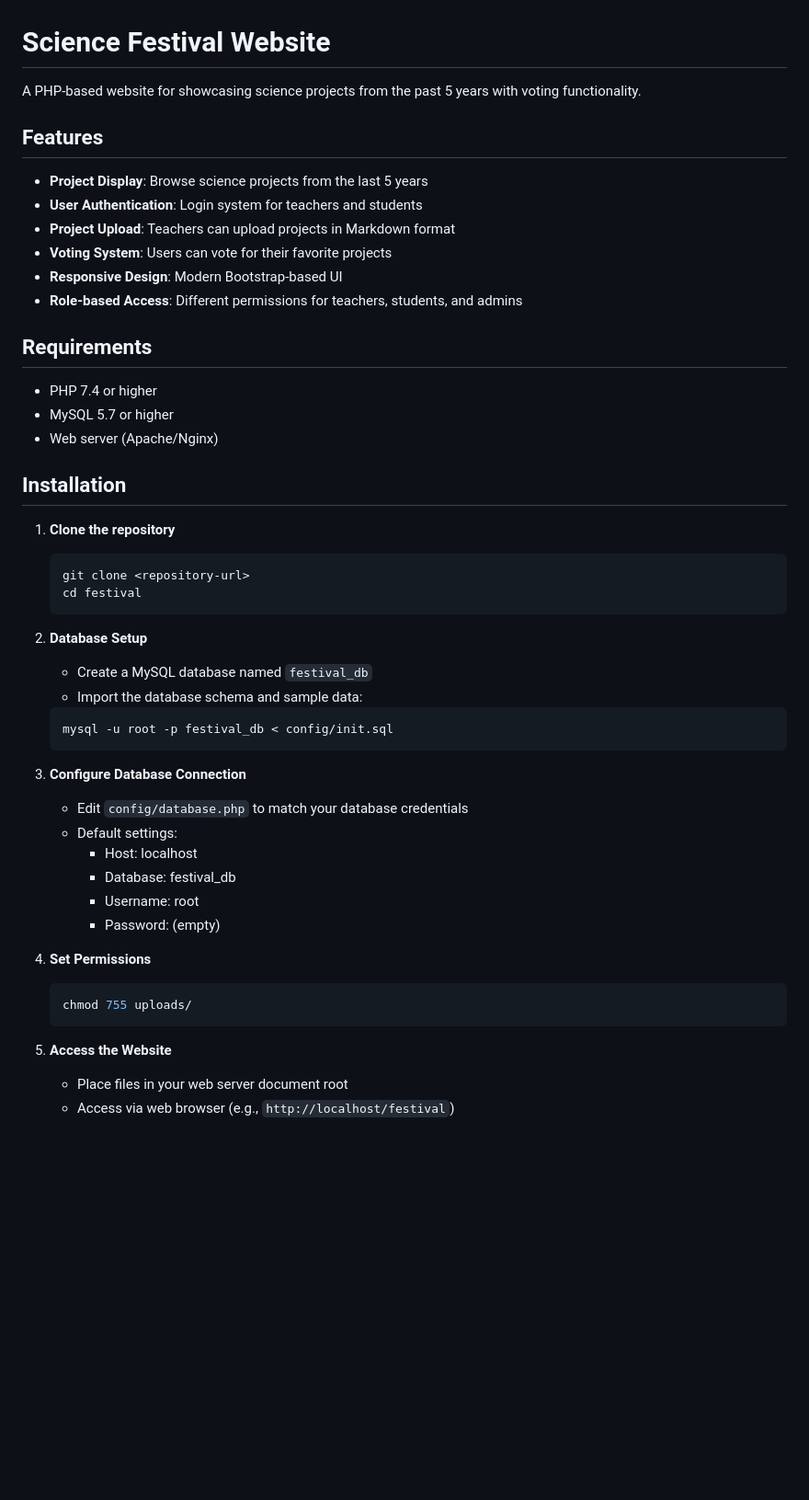
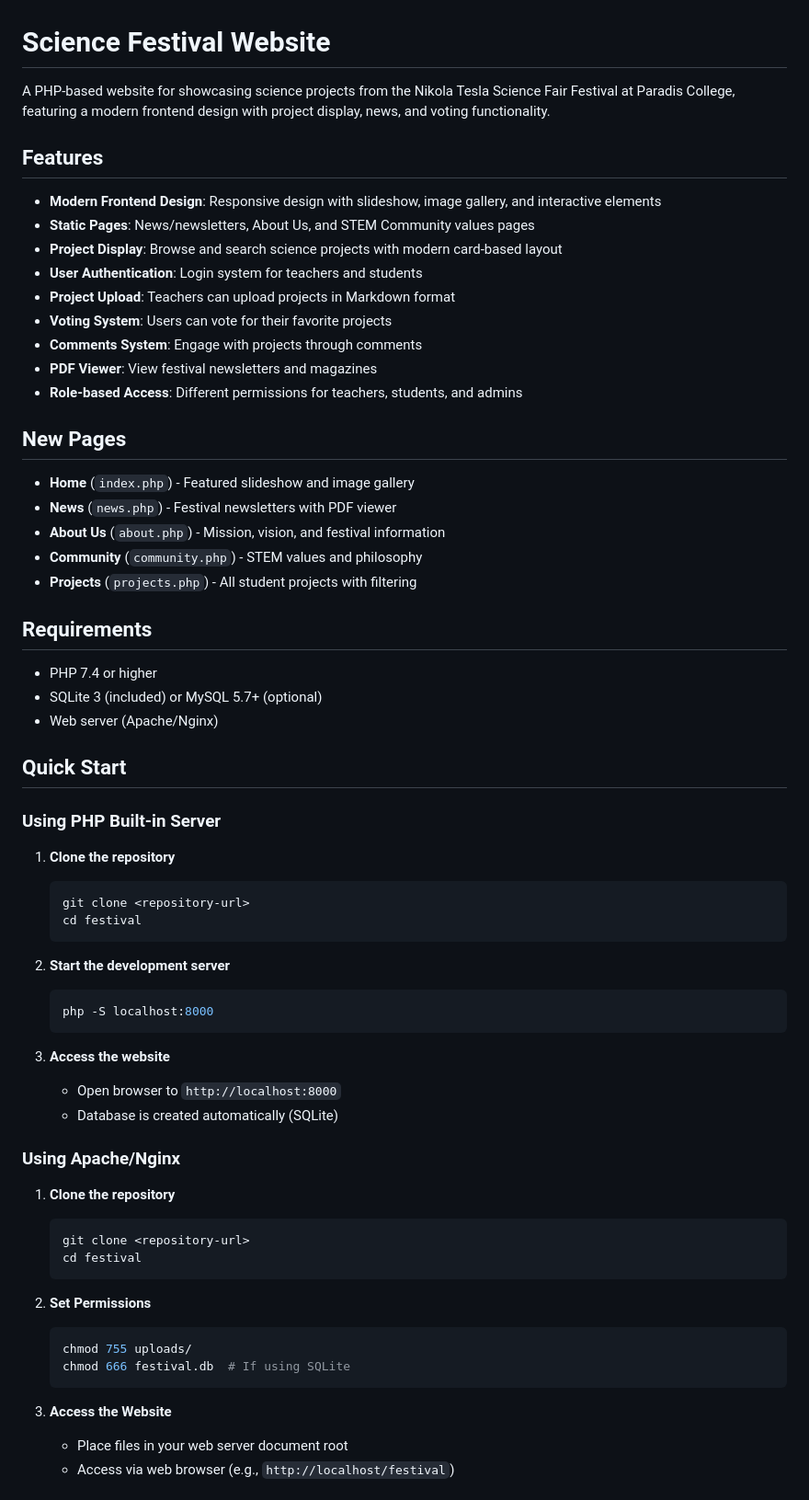
Before and after one commit to paradis-college/festival, a Markdown page: README.md, the part around one of its changes. Shown at 92% size. Rendered like a GitHub page; blank space fills up the shorter version.

````diff
--- a/README.md
+++ b/README.md
@@ -1,23 +1,36 @@
 # Science Festival Website
 
-A PHP-based website for showcasing science projects from the past 5 years with voting functionality.
+A PHP-based website for showcasing science projects from the Nikola Tesla Science Fair Festival at Paradis College, featuring a modern frontend design with project display, news, and voting functionality.
 
 ## Features
 
-- **Project Display**: Browse science projects from the last 5 years
+- **Modern Frontend Design**: Responsive design with slideshow, image gallery, and interactive elements
+- **Static Pages**: News/newsletters, About Us, and STEM Community values pages
+- **Project Display**: Browse and search science projects with modern card-based layout
 - **User Authentication**: Login system for teachers and students
 - **Project Upload**: Teachers can upload projects in Markdown format
 - **Voting System**: Users can vote for their favorite projects
-- **Responsive Design**: Modern Bootstrap-based UI
+- **Comments System**: Engage with projects through comments
+- **PDF Viewer**: View festival newsletters and magazines
 - **Role-based Access**: Different permissions for teachers, students, and admins
+
+## New Pages
+
+- **Home** (`index.php`) - Featured slideshow and image gallery
+- **News** (`news.php`) - Festival newsletters with PDF viewer
+- **About Us** (`about.php`) - Mission, vision, and festival information
+- **Community** (`community.php`) - STEM values and philosophy
+- **Projects** (`projects.php`) - All student projects with filtering
 
 ## Requirements
 
 - PHP 7.4 or higher
-- MySQL 5.7 or higher
+- SQLite 3 (included) or MySQL 5.7+ (optional)
 - Web server (Apache/Nginx)
 
-## Installation
+## Quick Start
+
+### Using PHP Built-in Server
 
 1. **Clone the repository**
    ```bash
@@ -25,27 +38,30 @@ A PHP-based website for showcasing science projects from the past 5 years with v
    cd festival
    ```
 
-2. **Database Setup**
-   - Create a MySQL database named `festival_db`
-   - Import the database schema and sample data:
+2. **Start the development server**
    ```bash
-   mysql -u root -p festival_db < config/init.sql
+   php -S localhost:8000
    ```
 
-3. **Configure Database Connection**
-   - Edit `config/database.php` to match your database credentials
-   - Default settings:
-     - Host: localhost
-     - Database: festival_db
-     - Username: root
-     - Password: (empty)
+3. **Access the website**
+   - Open browser to `http://localhost:8000`
+   - Database is created automatically (SQLite)
 
-4. **Set Permissions**
+### Using Apache/Nginx
+
+1. **Clone the repository**
+   ```bash
+   git clone <repository-url>
+   cd festival
+   ```
+
+2. **Set Permissions**
    ```bash
    chmod 755 uploads/
+   chmod 666 festival.db  # If using SQLite
    ```
 
-5. **Access the Website**
+3. **Access the Website**
    - Place files in your web server document root
    - Access via web browser (e.g., `http://localhost/festival`)
 
````
Also changed, not shown: other parts of README.md (+108 -31 lines).
